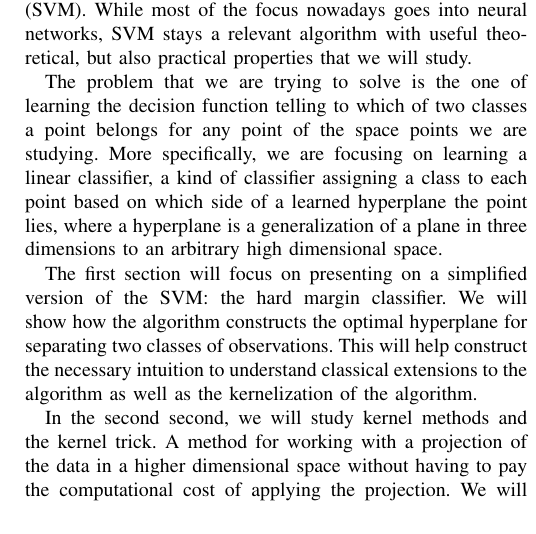
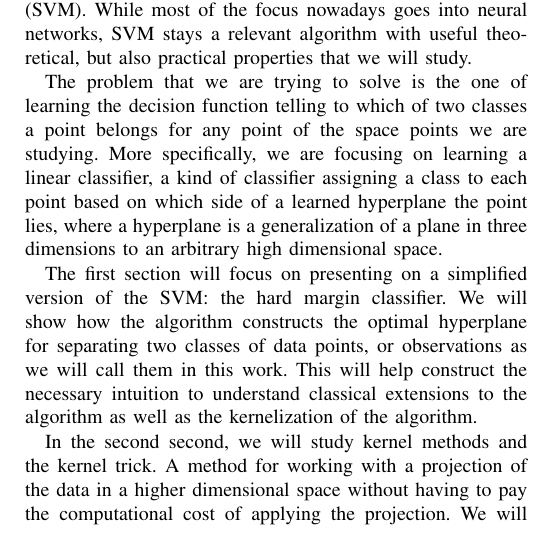
Before and after one commit to matthieubulte/proseminar-svm, a LaTeX paper (proposal/learning_with_kernels.tex, which reads proposal/introduction.tex): part of one column of page 1 of 6, cut so that both start at the same text. Compiled offline with pdfLaTeX.

Commit message:
define the term observation

```diff
--- a/proposal/introduction.tex
+++ b/proposal/introduction.tex
@@ -6,7 +6,7 @@ In this work, we will bring our attention to the subject of kernel algorithms wi
 
 The problem that we are trying to solve is the one of learning the decision function telling to which of two classes a point belongs for any point of the space points we are studying. More specifically, we are focusing on learning a linear classifier, a kind of classifier assigning a class to each point based on which side of a learned hyperplane the point lies, where a hyperplane is a generalization of a plane in three dimensions to an arbitrary high dimensional space.
 
-The first section will focus on presenting on a simplified version of the SVM: the hard margin classifier. We will show how the algorithm constructs the optimal hyperplane for separating two classes of observations. This will help construct the necessary intuition to understand classical extensions to the algorithm as well as the kernelization of the algorithm.
+The first section will focus on presenting on a simplified version of the SVM: the hard margin classifier. We will show how the algorithm constructs the optimal hyperplane for separating two classes of data points, or observations as we will call them in this work. This will help construct the necessary intuition to understand classical extensions to the algorithm as well as the kernelization of the algorithm.
 
 In the second second, we will study kernel methods and the kernel trick. A method for working with a projection of the data in a higher dimensional space without having to pay the computational cost of applying the projection. We will concluse the section with an overview of different kernels, an discuss how kernels helps us to incroporate domain knowledge to the learned classifier.
 
```
Also changed, not shown: proposal/learning_with_kernels.pdf.
